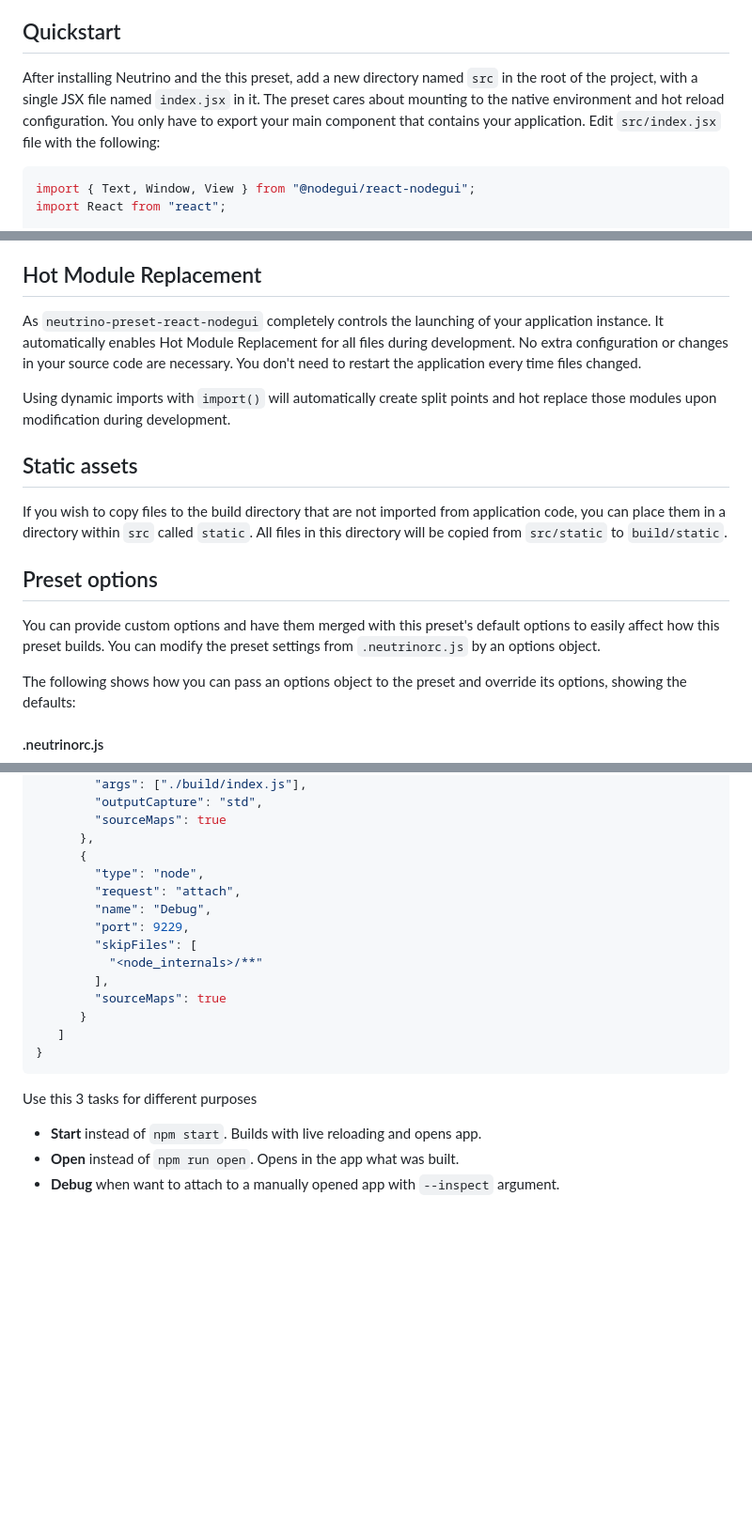
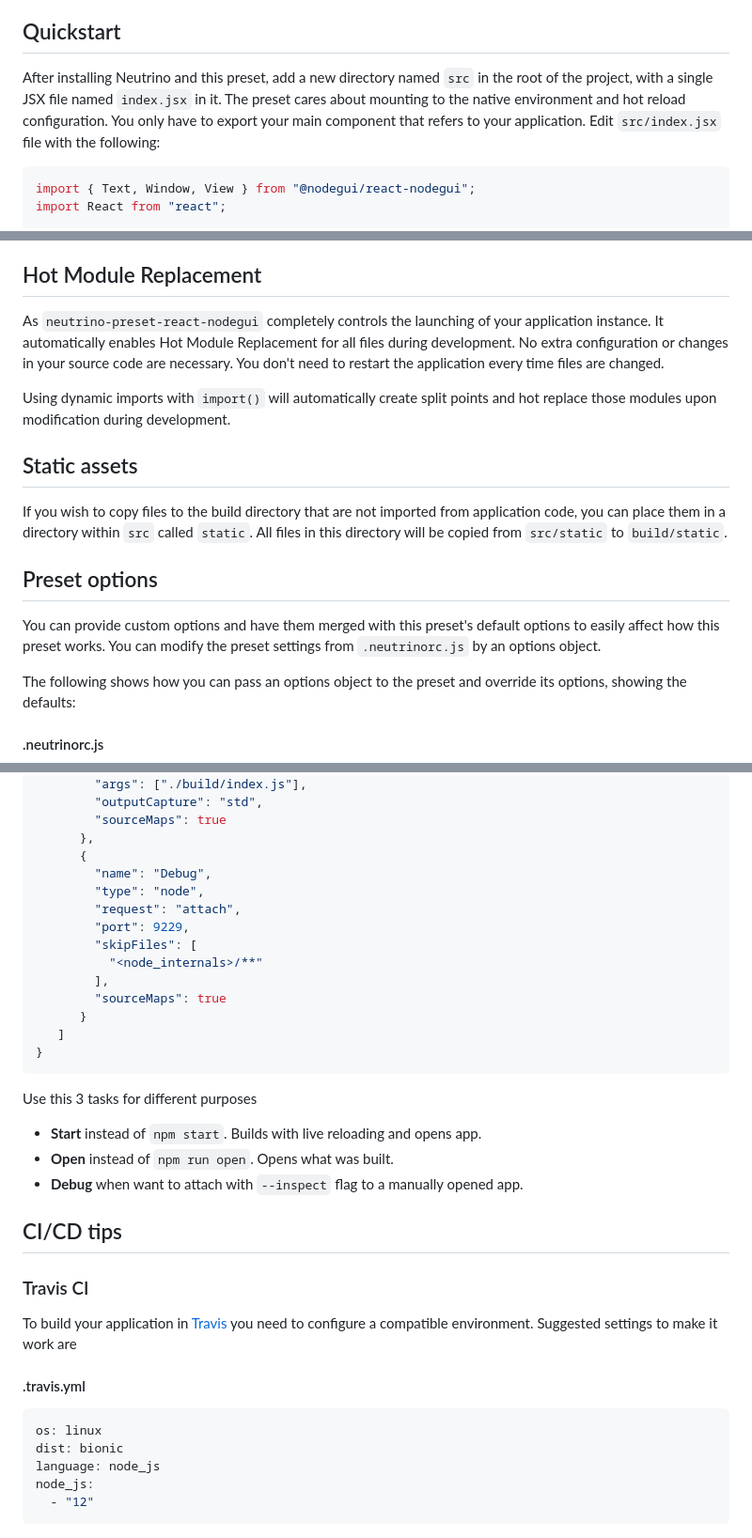
Before and after one commit to constgen/neutrino-preset-react-nodegui, a Markdown page: README.md, 3 parts joined by grey strips. Shown at 94% size. Drawn GitHub-style; blank space fills up the shorter version.

````diff
--- a/README.md
+++ b/README.md
@@ -102,7 +110,7 @@ module.exports = neutrino().webpack();
 
 ## Quickstart
 
-After installing Neutrino and the this preset, add a new directory named `src` in the root of the project, with a single JSX file named `index.jsx` in it. The preset cares about mounting to the native environment and hot reload configuration. You only have to export your main component that contains your application. Edit `src/index.jsx` file with the following:
+After installing Neutrino and this preset, add a new directory named `src` in the root of the project, with a single JSX file named `index.jsx` in it. The preset cares about mounting to the native environment and hot reload configuration. You only have to export your main component that refers to your application. Edit `src/index.jsx` file with the following:
 
 ```jsx
 import { Text, Window, View } from "@nodegui/react-nodegui";
@@ -175,7 +183,7 @@ The production code can be inspected with remote debugger. But the sourcemaps wi
 
 ## Hot Module Replacement
 
-As `neutrino-preset-react-nodegui` completely controls the launching of your application instance. It automatically enables Hot Module Replacement for all files during development. No extra configuration or changes in your source code are necessary. You don't need to restart the application every time files changed.
+As `neutrino-preset-react-nodegui` completely controls the launching of your application instance. It automatically enables Hot Module Replacement for all files during development. No extra configuration or changes in your source code are necessary. You don't need to restart the application every time files are changed.
 
 Using dynamic imports with `import()` will automatically create split points and hot replace those modules upon modification during development.
 
@@ -185,7 +193,7 @@ If you wish to copy files to the build directory that are not imported from appl
 
 ## Preset options
 
-You can provide custom options and have them merged with this preset's default options to easily affect how this preset builds. You can modify the preset settings from `.neutrinorc.js` by an options object.
+You can provide custom options and have them merged with this preset's default options to easily affect how this preset works. You can modify the preset settings from `.neutrinorc.js` by an options object.
 
 The following shows how you can pass an options object to the preset and override its options, showing the defaults:
 
@@ -324,9 +332,9 @@ Visual Studio Code has its own built-in debugger. You may launch and debug your
         "sourceMaps": true
       },
       {
+        "name": "Debug",
         "type": "node",
         "request": "attach",
-        "name": "Debug",
         "port": 9229,
         "skipFiles": [
           "<node_internals>/**"
@@ -340,8 +348,24 @@ Visual Studio Code has its own built-in debugger. You may launch and debug your
 Use this 3 tasks for different purposes
 
 - **Start** instead of `npm start`. Builds with live reloading and opens app.
-- **Open** instead of `npm run open`. Opens in the app what was built.
-- **Debug** when want to attach to a manually opened app with `--inspect` argument.
+- **Open** instead of `npm run open`. Opens what was built.
+- **Debug** when want to attach with `--inspect` flag to a manually opened app.
+
+## CI/CD tips
+
+### Travis CI
+
+To build your application in [Travis](https://travis-ci.com/) you need to configure a compatible environment. Suggested settings to make it work are
+
+#### .travis.yml
+
+```yml
+os: linux
+dist: bionic
+language: node_js
+node_js:
+  - "12"
+```
 
 [npm-image]: https://img.shields.io/npm/v/neutrino-preset-react-nodegui.svg
 [npm-downloads]: https://img.shields.io/npm/dt/neutrino-preset-react-nodegui.svg
````
Also changed, not shown: other parts of README.md (+29 -21 lines), docs/node-installer.png (added), 1 other file.
